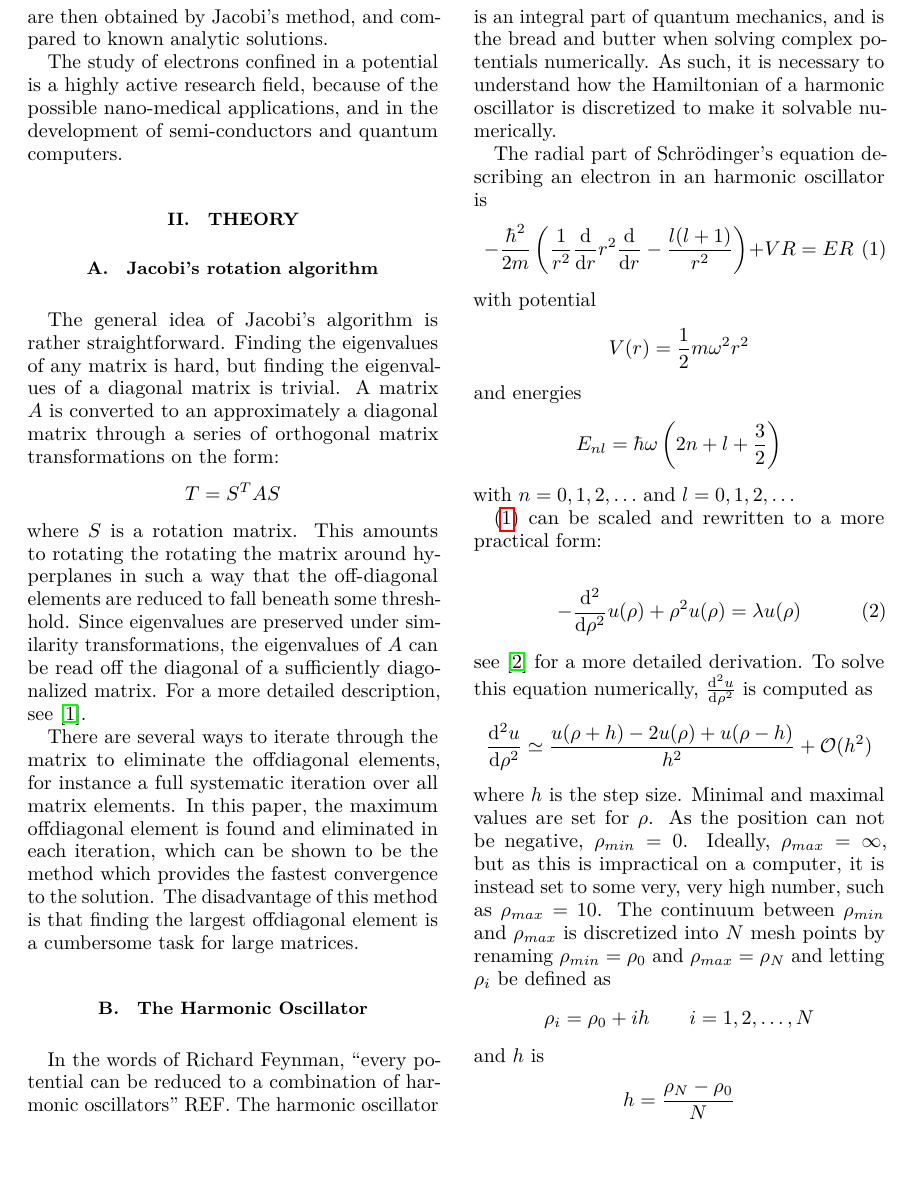
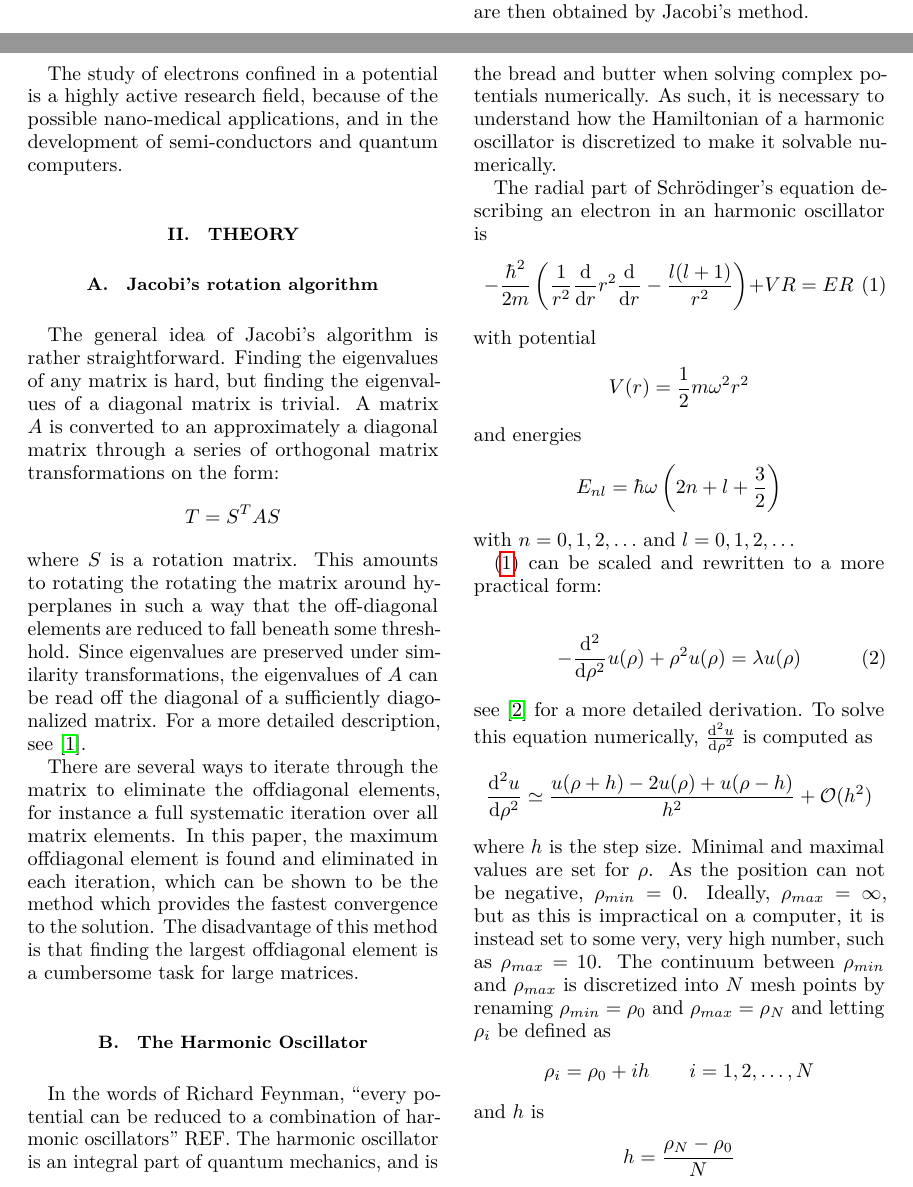
Before and after one commit to ErlendLima/FYS3150, a LaTeX paper (Project2/latex/rapport.tex): part of page 2 of 6 before the commit and two parts of pages 1 and 2 of 6 after it, the two joined at a grey line, cut so that both start at the same text. Compiled offline with LuaLaTeX.

Commit message:
Small change

```diff
--- a/Project2/latex/rapport.tex
+++ b/Project2/latex/rapport.tex
@@ -168,8 +168,7 @@ to compare execution speeds for the same algorithm.
 The methods are used to solve Schrödinger's equation for two electrons in a
 three-dimensional harmonic oscillator potential, which can be reformulated into
 an eigenvalue problem through scaling and mathematical manipulations. The
-energy eigenvalues and associated eigenstates are then obtained by Jacobi's method,
-and compared to known analytic solutions.
+energy eigenvalues and associated eigenstates are then obtained by Jacobi's method.
 
 The study of electrons confined in a potential is a highly active research field,
 because of the possible nano-medical applications, and in the development of semi-conductors
```
Also changed, not shown: Project2/latex/rapport.tex (2 more changed lines).
